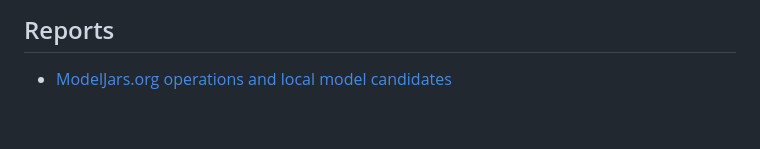
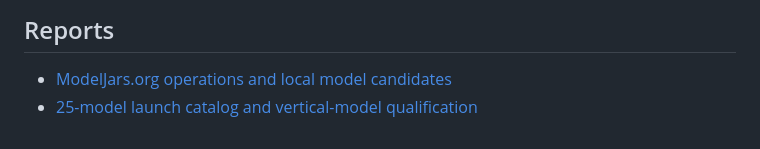
Before and after one commit to ModelJars/modeljars, a Markdown page: README.md, the part around the change. Rendered like a GitHub page.

Commit message:
docs(catalog): define 25-model launch roster (#8)

```diff
--- a/README.md
+++ b/README.md
@@ -100,3 +100,4 @@ well-known metadata resources. A richer scanner and public catalog service can c
 ## Reports
 
 - [ModelJars.org operations and local model candidates](docs/modeljars-operations-and-model-candidates.md)
+- [25-model launch catalog and vertical-model qualification](docs/launch-catalog-25.md)
```
Also changed, not shown: docs/launch-catalog-25.md (added, +172 -0 lines), docs/modeljars-operations-and-model-candidates.md (+4 -0 lines).
